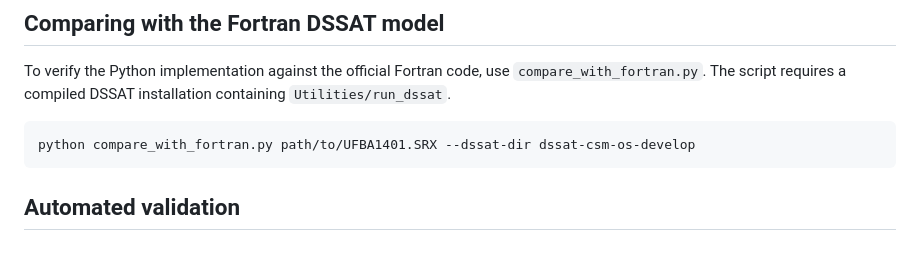
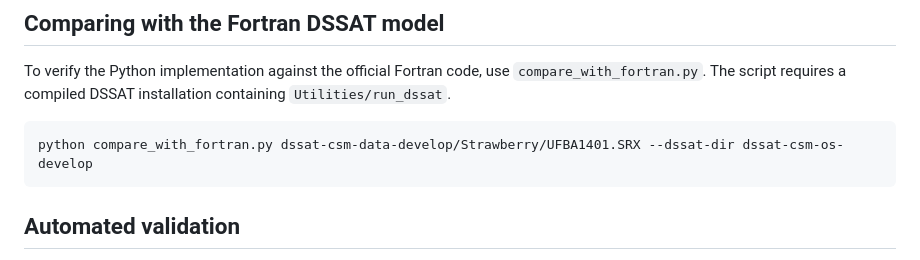
Before and after one commit to itsjameshan/CN-strawberryDSSAT, a Markdown page: README.md, the part around the change. GitHub-like rendering.

````diff
--- a/README.md
+++ b/README.md
@@ -138,7 +138,7 @@ environment (e.g., a VM or Wine).
 To verify the Python implementation against the official Fortran code, use `compare_with_fortran.py`. The script requires a compiled DSSAT installation containing `Utilities/run_dssat`.
 
 ```bash
-python compare_with_fortran.py path/to/UFBA1401.SRX --dssat-dir dssat-csm-os-develop
+python compare_with_fortran.py dssat-csm-data-develop/Strawberry/UFBA1401.SRX --dssat-dir dssat-csm-os-develop
 ```
 
 
````
